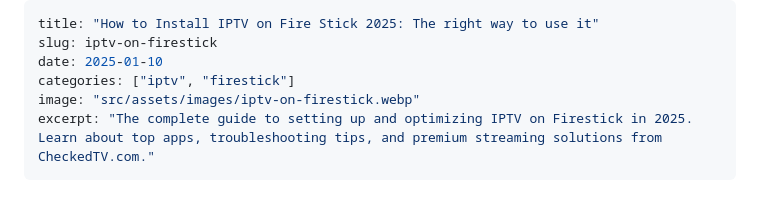
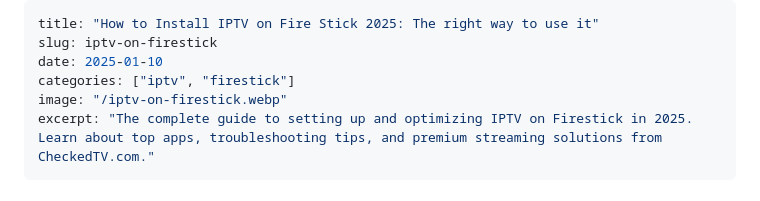
Before and after one commit to ranketgit/checkiptv, a Markdown page: src/posts/iptv-on-firestick.md, the part around the change. Drawn GitHub-style.

```diff
--- a/src/posts/iptv-on-firestick.md
+++ b/src/posts/iptv-on-firestick.md
@@ -3,7 +3,7 @@ title: "How to Install IPTV on Fire Stick 2025: The right way to use it"
 slug: iptv-on-firestick
 date: 2025-01-10
 categories: ["iptv", "firestick"]
-image: "src/assets/images/iptv-on-firestick.webp"
+image: "/iptv-on-firestick.webp"
 excerpt: "The complete guide to setting up and optimizing IPTV on Firestick in 2025. Learn about top apps, troubleshooting tips, and premium streaming solutions from CheckedTV.com."
 ---
 ## Introduction to IPTV on Firestick
```
